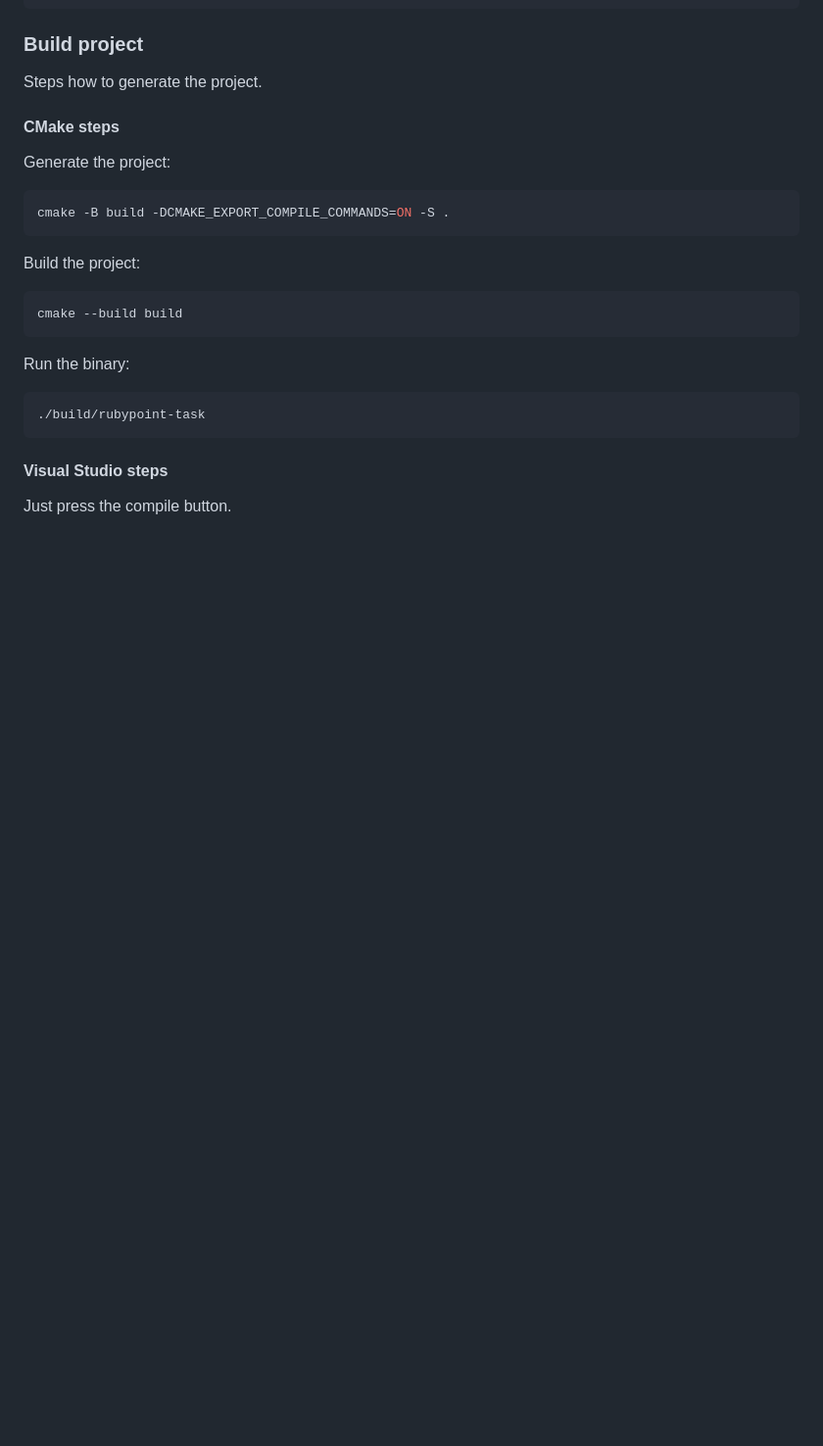
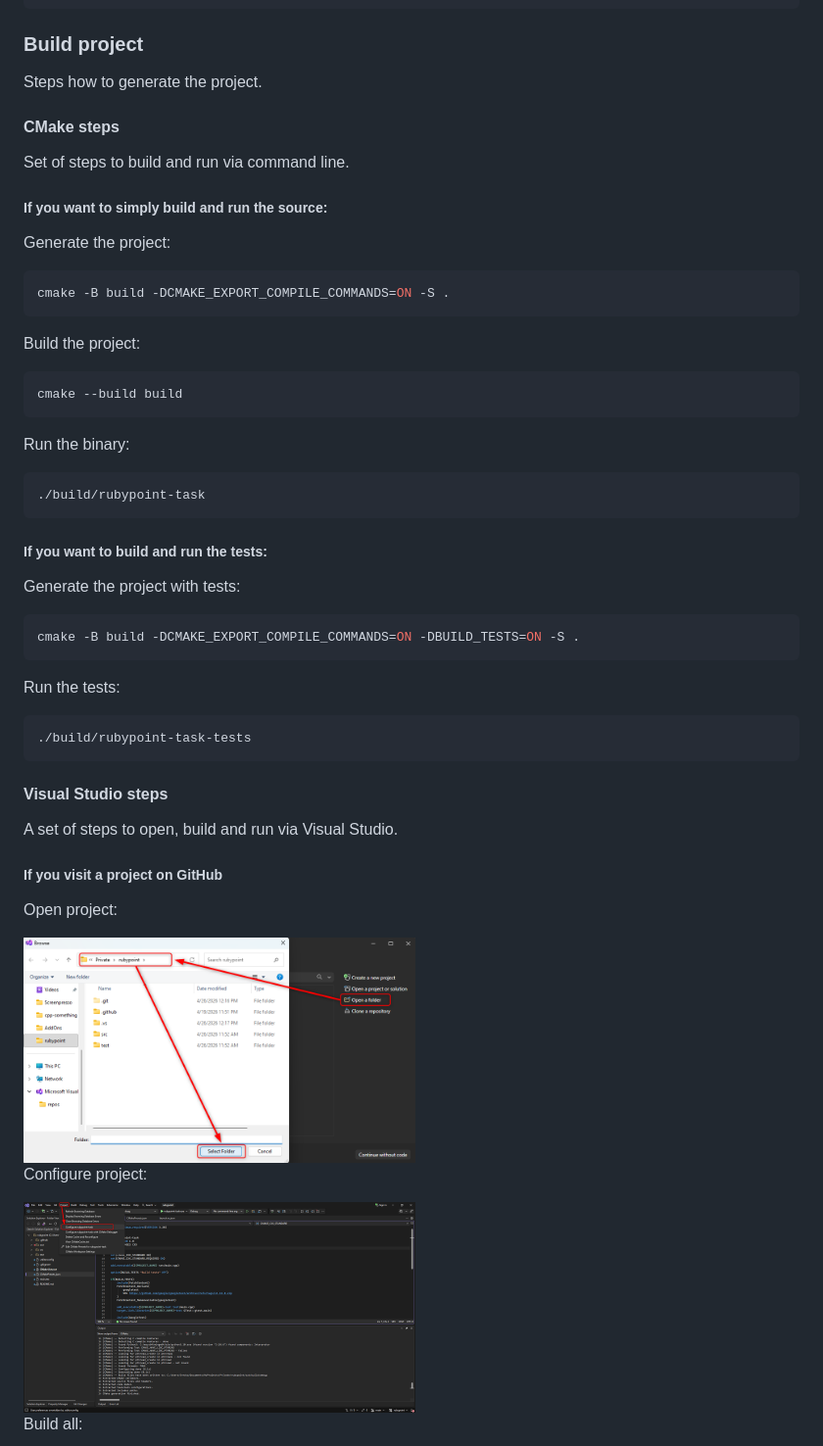
Before and after one commit to srele96/rubypoint-task, a Markdown page: README.md, the part around one of its changes. Shown at 98% size. Drawn GitHub-style; pictures changed too: asset/configure-project.png (added), asset/open-project.png (added); blank space fills up the shorter version.

Commit message:
add build steps documentation

````diff
--- a/README.md
+++ b/README.md
@@ -64,6 +64,10 @@ Steps how to generate the project.
 
 #### CMake steps
 
+Set of steps to build and run via command line.
+
+##### If you want to simply build and run the source:
+
 Generate the project:
 
 ```powershell
@@ -82,6 +86,33 @@ Run the binary:
 ./build/rubypoint-task
 ```
 
+##### If you want to build and run the tests:
+
+Generate the project with tests:
+
+```powershell
+cmake -B build -DCMAKE_EXPORT_COMPILE_COMMANDS=ON -DBUILD_TESTS=ON -S .
+```
+
+Run the tests:
+
+```powershell
+./build/rubypoint-task-tests
+```
+
 #### Visual Studio steps
 
-Just press the compile button.
+A set of steps to open, build and run via Visual Studio.
+
+##### If you visit a project on GitHub
+
+Open project:
+
+<img src="./asset/open-project.png" width="400">
+
+Configure project:
+
+<img src="./asset/configure-project.png" width="400">
+
+Build all:
+
````
Also changed, not shown: other parts of README.md (+18 -1 lines), asset/build-all.png (added), asset/run-binary-or-tests.png (added).
